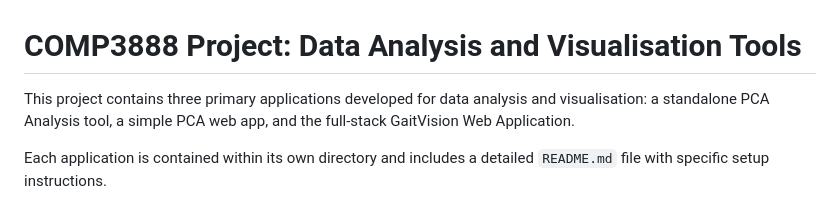
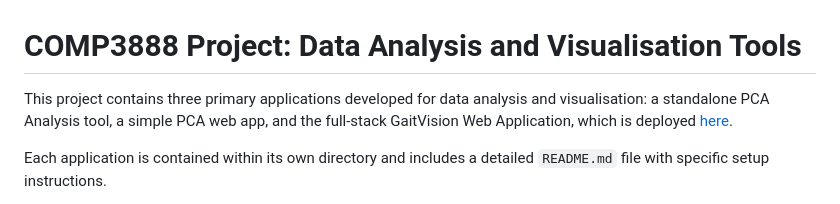
Before and after one commit to pangwuu/GaitVision, a Markdown page: README.md, the part around the change. Drawn GitHub-style.

Commit message:
Update README with GaitVision deployment link
Added deployment link for GaitVision Web Application.

```diff
--- a/README.md
+++ b/README.md
@@ -1,6 +1,6 @@
 # COMP3888 Project: Data Analysis and Visualisation Tools
 
-This project contains three primary applications developed for data analysis and visualisation: a standalone PCA Analysis tool, a simple PCA web app, and the full-stack GaitVision Web Application.
+This project contains three primary applications developed for data analysis and visualisation: a standalone PCA Analysis tool, a simple PCA web app, and the full-stack GaitVision Web Application, which is deployed [here](https://gaitvision.onrender.com/).
 
 Each application is contained within its own directory and includes a detailed `README.md` file with specific setup instructions.
 
```
